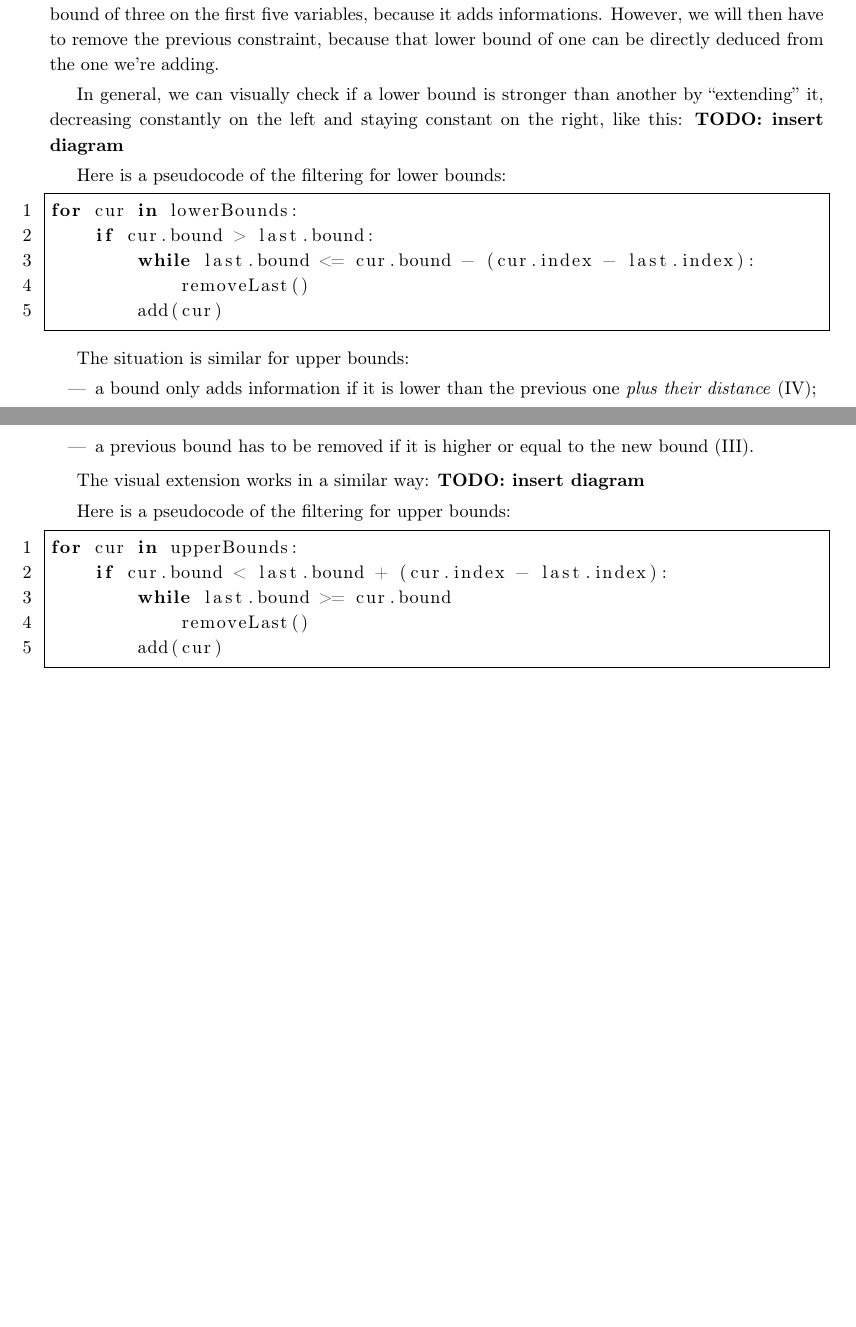
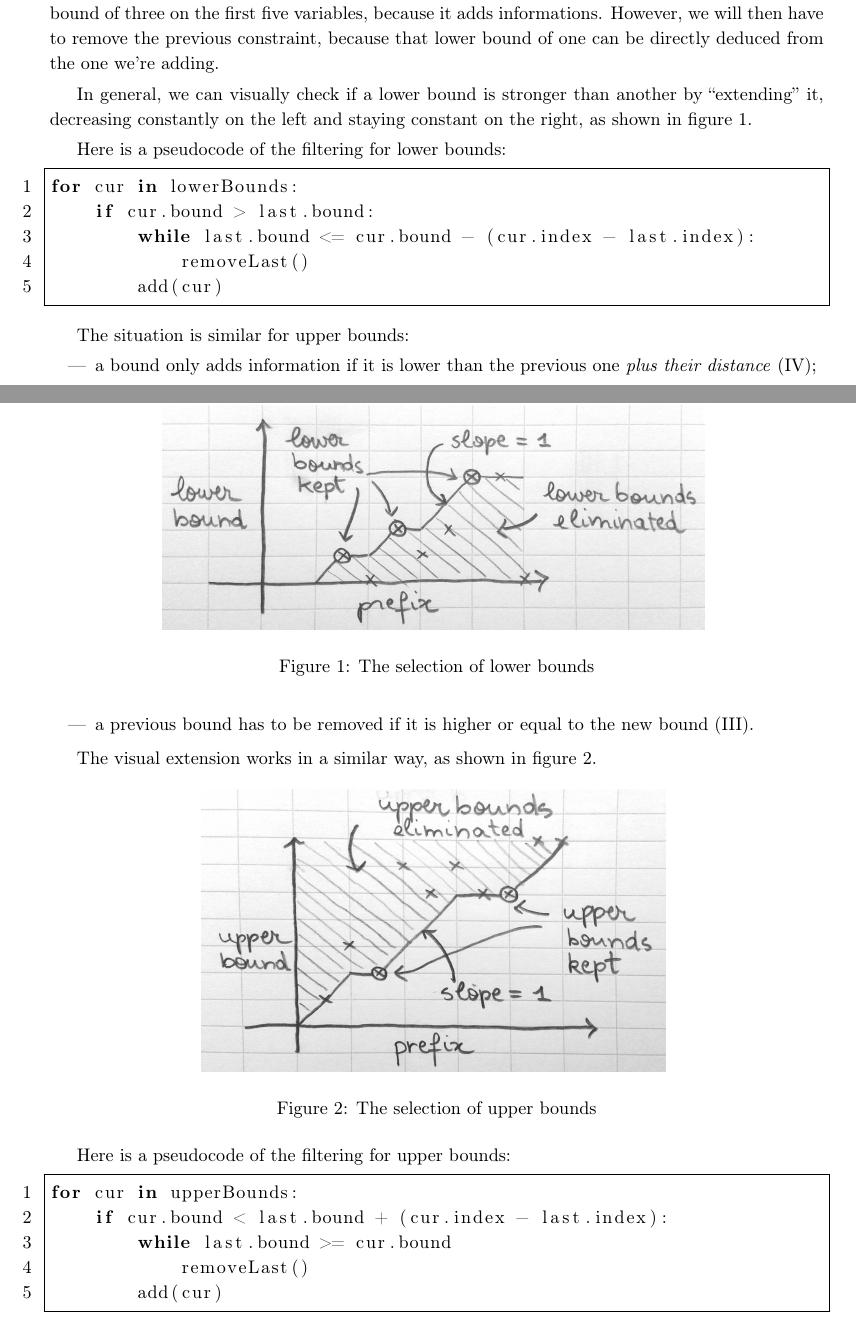
Before and after one commit to vlecomte/prefixcc-tech-report, a LaTeX paper (report.tex): two parts of pages 3 and 4 of 6 before the commit and two parts of pages 3 and 4 of 7 after it, joined at a grey line, cut so that both start at the same text, the shorter picture padded with empty space. Compiled offline with pdfLaTeX.

Commit message:
Added scanned figures

```diff
--- a/report.tex
+++ b/report.tex
@@ -124,7 +123,14 @@ In the case of lower bounds, we use these deduction laws (see \ref{subsec:deduct
 
 For example, if we have a lower bound of one on the first three variables, we can add a lower bound of three on the first five variables, because it adds informations. However, we will then have to remove the previous constraint, because that lower bound of one can be directly deduced from the one we're adding.
 
-In general, we can visually check if a lower bound is stronger than another by ``extending'' it, decreasing constantly on the left and staying constant on the right, like this: \textbf{TODO: insert diagram}
+In general, we can visually check if a lower bound is stronger than another by ``extending'' it, decreasing constantly on the left and staying constant on the right, as shown in figure~\ref{fig:lower-bounds}.
+
+\begin{figure}[h!]
+    \centering
+    \includegraphics[width=0.7\textwidth]{lower-bounds}
+    \caption{The selection of lower bounds}
+    \label{fig:lower-bounds}
+\end{figure}
 
 Here is a pseudocode of the filtering for lower bounds:
 \begin{lstlisting}
@@ -141,7 +147,14 @@ The situation is similar for upper bounds:
     \item a previous bound has to be removed if it is higher or equal to the new bound (III).
 \end{itemize}
 
-The visual extension works in a similar way: \textbf{TODO: insert diagram}
+The visual extension works in a similar way, as shown in figure~\ref{fig:upper-bounds}.
+
+\begin{figure}[h!]
+    \centering
+    \includegraphics[width=0.6\textwidth]{upper-bounds}
+    \caption{The selection of upper bounds}
+    \label{fig:upper-bounds}
+\end{figure}
 
 Here is a pseudocode of the filtering for upper bounds:
 \begin{lstlisting}
```
Also changed, not shown: lower-bounds.png (added), report.pdf, upper-bounds.png (added), report.tex (1 more changed lines), 2 other files.
